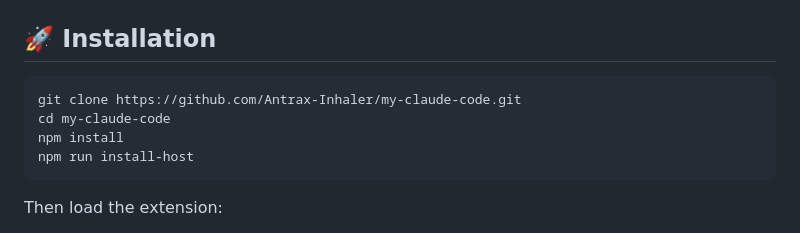
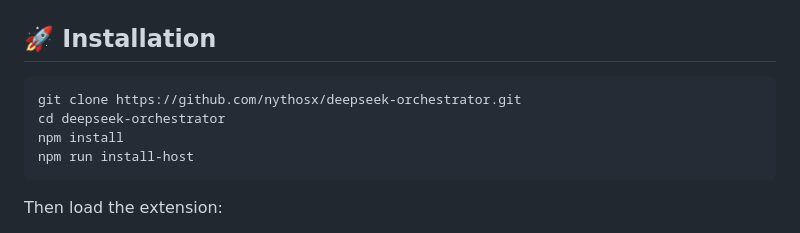
Before and after one commit to nythosx/deepseek-orchestrator, a Markdown page: README.md, the part around the change. Drawn GitHub-style.

Commit message:
Fix clone URL: correct username and repo name

````diff
--- a/README.md
+++ b/README.md
@@ -83,8 +83,8 @@ The extension drives both DeepSeek chat tabs directly in your real browser sessi
 ## 🚀 Installation
 
 ```bash
-git clone https://github.com/Antrax-Inhaler/my-claude-code.git
-cd my-claude-code
+git clone https://github.com/nythosx/deepseek-orchestrator.git
+cd deepseek-orchestrator
 npm install
 npm run install-host
 ```
````
